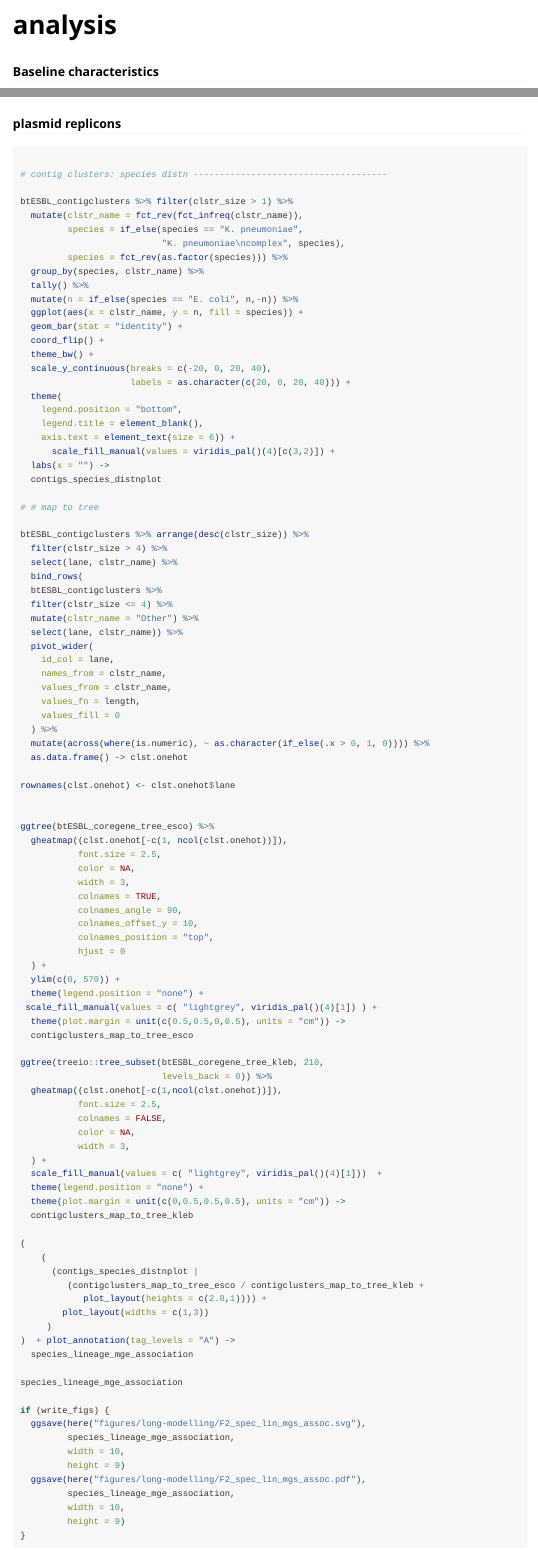
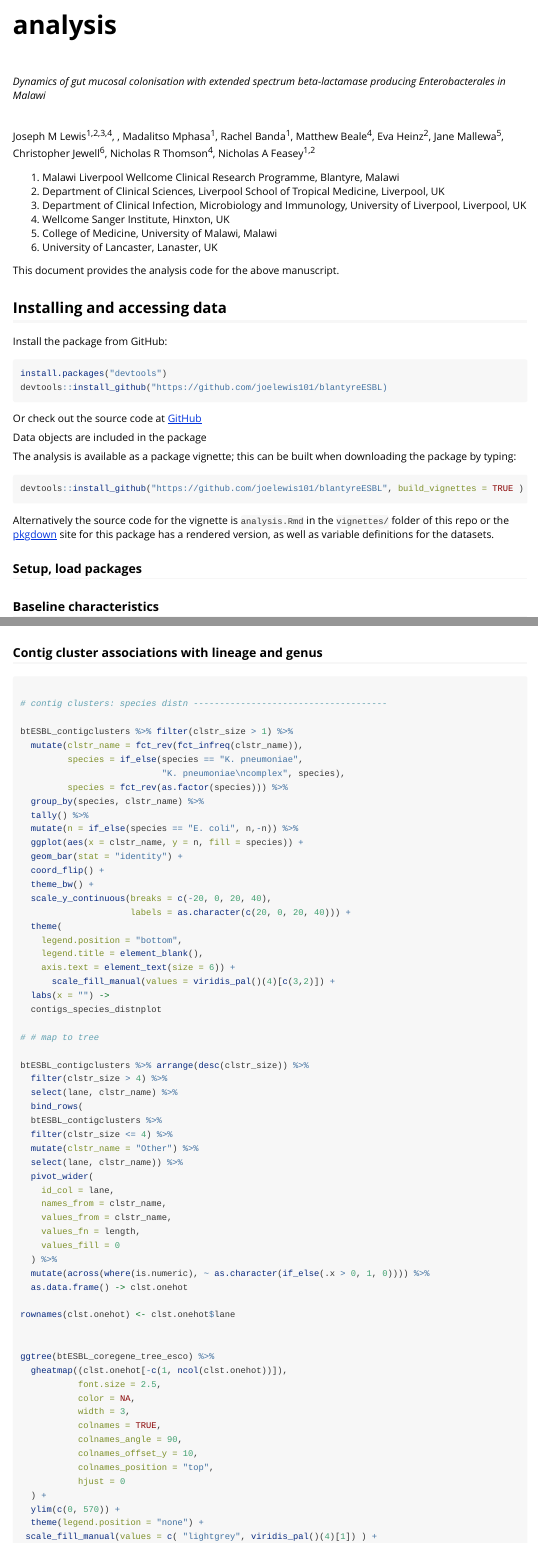
Before and after one commit to joelewis101/blantyreESBL, an R Markdown document (vignettes/analysis.Rmd): the page in a window 1100 px wide, from its top, and a second part further down, joined at a grey line. Rendered offline with R 4.5, knitr and Pandoc, with nearby package versions; code that draws random numbers runs with fixed seeds of ours; some code elsewhere in the file could not run offline; long lines of code are wrapped.

Commit message:
Add heading

````diff
--- a/vignettes/analysis.Rmd
+++ b/vignettes/analysis.Rmd
@@ -6,6 +6,46 @@ vignette: >
   %\VignetteEngine{knitr::rmarkdown}
   %\VignetteEncoding{UTF-8}
 ---
+
+<br />
+
+*Dynamics of gut mucosal colonisation with extended spectrum beta-lactamase producing Enterobacterales in Malawi*
+
+<br />
+
+Joseph M Lewis^1,2,3,4^, , Madalitso Mphasa^1^, Rachel Banda^1^,  Matthew Beale^4^, Eva Heinz^2^, Jane Mallewa^5^, Christopher Jewell^6^, Nicholas R Thomson^4^, Nicholas A Feasey^1,2^
+
+1. Malawi Liverpool Wellcome Clinical Research Programme, Blantyre, Malawi
+2. Department of Clinical Sciences, Liverpool School of Tropical Medicine, Liverpool, UK
+3. Department of Clinical Infection, Microbiology and Immunology, University of Liverpool, Liverpool, UK
+4. Wellcome Sanger Institute, Hinxton, UK
+5. College of Medicine, University of Malawi, Malawi
+6. University of Lancaster, Lanaster, UK
+
+This document provides the analysis code for the above manuscript.
+
+## Installing and accessing data
+
+Install the package from GitHub:
+
+``` r
+install.packages("devtools")
+devtools::install_github("https://github.com/joelewis101/blantyreESBL)
+```
+
+Or check out the source code at [GitHub](https://github.com/joelewis101/blantyreESBL)
+
+Data objects are included in the package
+
+The analysis is available as a package vignette; this can be built when downloading the package by typing:
+
+``` r
+devtools::install_github("https://github.com/joelewis101/blantyreESBL", build_vignettes = TRUE )
+```
+
+Alternatively the source code for the vignette is `analysis.Rmd` in the `vignettes/` folder of this repo or the  [pkgdown](https://joelewis101.github.io/blantyreESBL/) site for this package has a rendered version, as well as variable definitions for the datasets.
+
+### Setup, load packages
 
 ```{r, include = FALSE}
 knitr::opts_chunk$set(
@@ -1179,7 +1230,7 @@ loo_compare(loo_mod1, loo_mod2)
 
 ```
 
-### plasmid replicons
+### Contig cluster associations with lineage and genus
 
 ```{r plasm-amr-gene-plot, fig.width = 10, fig.height = 12, fig.cap = "Distribution of contig-clusters between and within genera. (A) shows distribution of contig clusters by genus. (B-C) show contig-cluster presence (purple)-absence (grey) mapped back to core gene maximum likelihood phylogeny for E. coli (B) and K. pneumoniae subsp. pneumoniae (C)"  }
 
````
Also changed, not shown: vignettes/analysis.Rmd (23 more changed lines).
